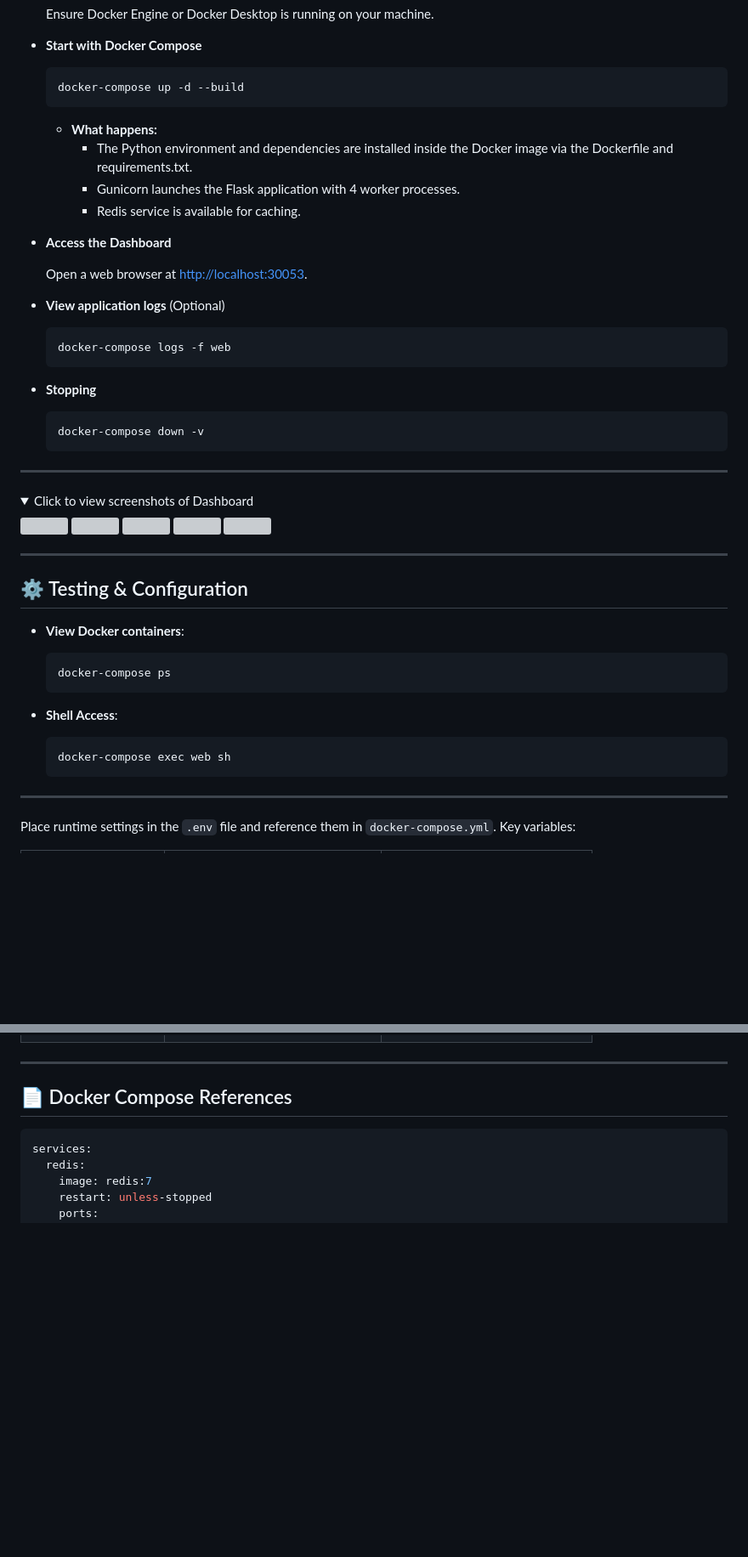
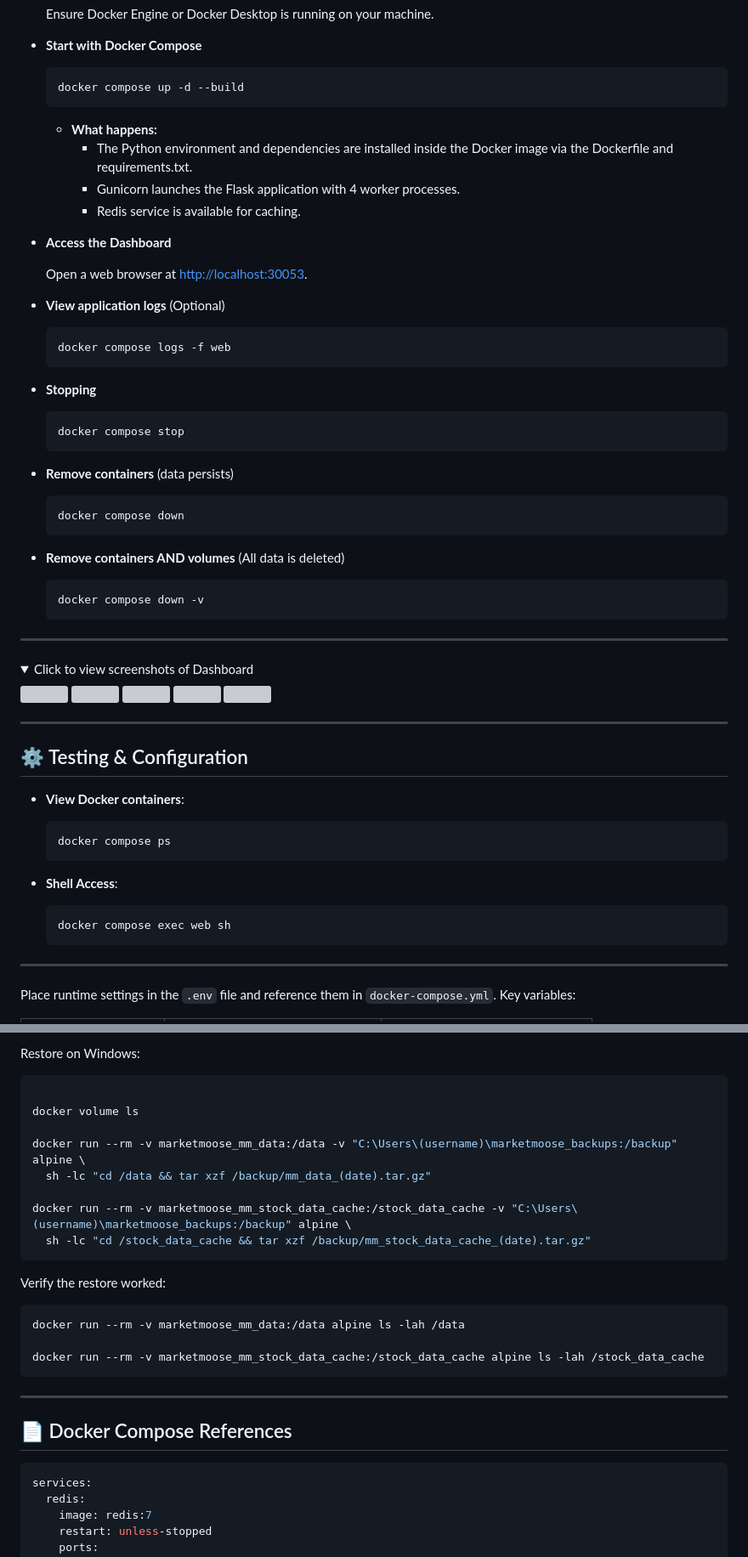
Before and after one commit to theblackmoose/marketMoose, a Markdown page: README.md, 2 parts joined by grey strips. Shown: that part at 85% size. GitHub-like rendering; folded sections open; blank space fills up the shorter version; grey boxes are pictures that could not be loaded.

````diff
--- a/README.md
+++ b/README.md
@@ -53,7 +53,7 @@ MarketMoose is a containerised Flask application for tracking, analysing, and vi
 - **Start with Docker Compose**
 
   ```sh
-  docker-compose up -d --build
+  docker compose up -d --build
   ```
 
   - **What happens:**
@@ -68,13 +68,25 @@ MarketMoose is a containerised Flask application for tracking, analysing, and vi
 - **View application logs** (Optional)
 
   ```sh
-  docker-compose logs -f web
+  docker compose logs -f web
   ```
 
 - **Stopping**
 
   ```sh
-  docker-compose down -v
+  docker compose stop
+  ```
+
+- **Remove containers** (data persists)
+
+  ```sh
+  docker compose down
+  ```
+
+- **Remove containers AND volumes** (All data is deleted)
+
+  ```sh
+  docker compose down -v
   ```
 
 ---
@@ -101,13 +113,13 @@ MarketMoose is a containerised Flask application for tracking, analysing, and vi
 - **View Docker containers**:
 
   ```sh
-  docker-compose ps
+  docker compose ps
   ```
 
 - **Shell Access**:
 
   ```sh
-  docker-compose exec web sh
+  docker compose exec web sh
   ```
 
 ---
@@ -127,3 +231,23 @@ Place runtime settings in the `.env` file and reference them in `docker-compose.
+Restore on Windows:
+
+  ```sh
+
+  docker volume ls
+
+  docker run --rm -v marketmoose_mm_data:/data -v "C:\Users\(username)\marketmoose_backups:/backup" alpine \
+    sh -lc "cd /data && tar xzf /backup/mm_data_(date).tar.gz"
+
+  docker run --rm -v marketmoose_mm_stock_data_cache:/stock_data_cache -v "C:\Users\(username)\marketmoose_backups:/backup" alpine \
+    sh -lc "cd /stock_data_cache && tar xzf /backup/mm_stock_data_cache_(date).tar.gz"
+  ```
+
+  Verify the restore worked:
+
+  ```sh
+  docker run --rm -v marketmoose_mm_data:/data alpine ls -lah /data
+
+  docker run --rm -v marketmoose_mm_stock_data_cache:/stock_data_cache alpine ls -lah /stock_data_cache
+  ```
 
 ---
 
````
Also changed, not shown: other parts of README.md (+97 -3 lines).
